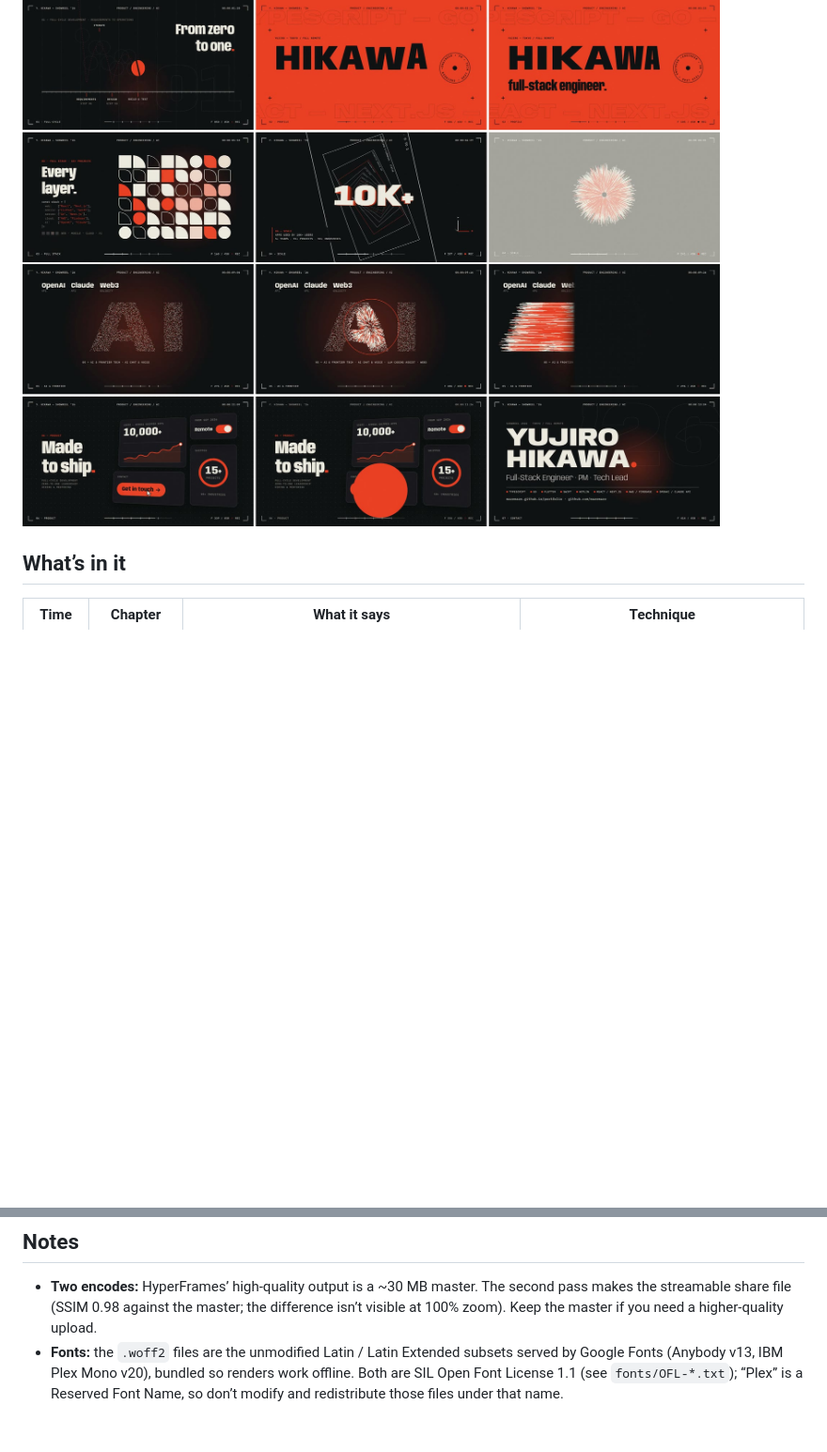
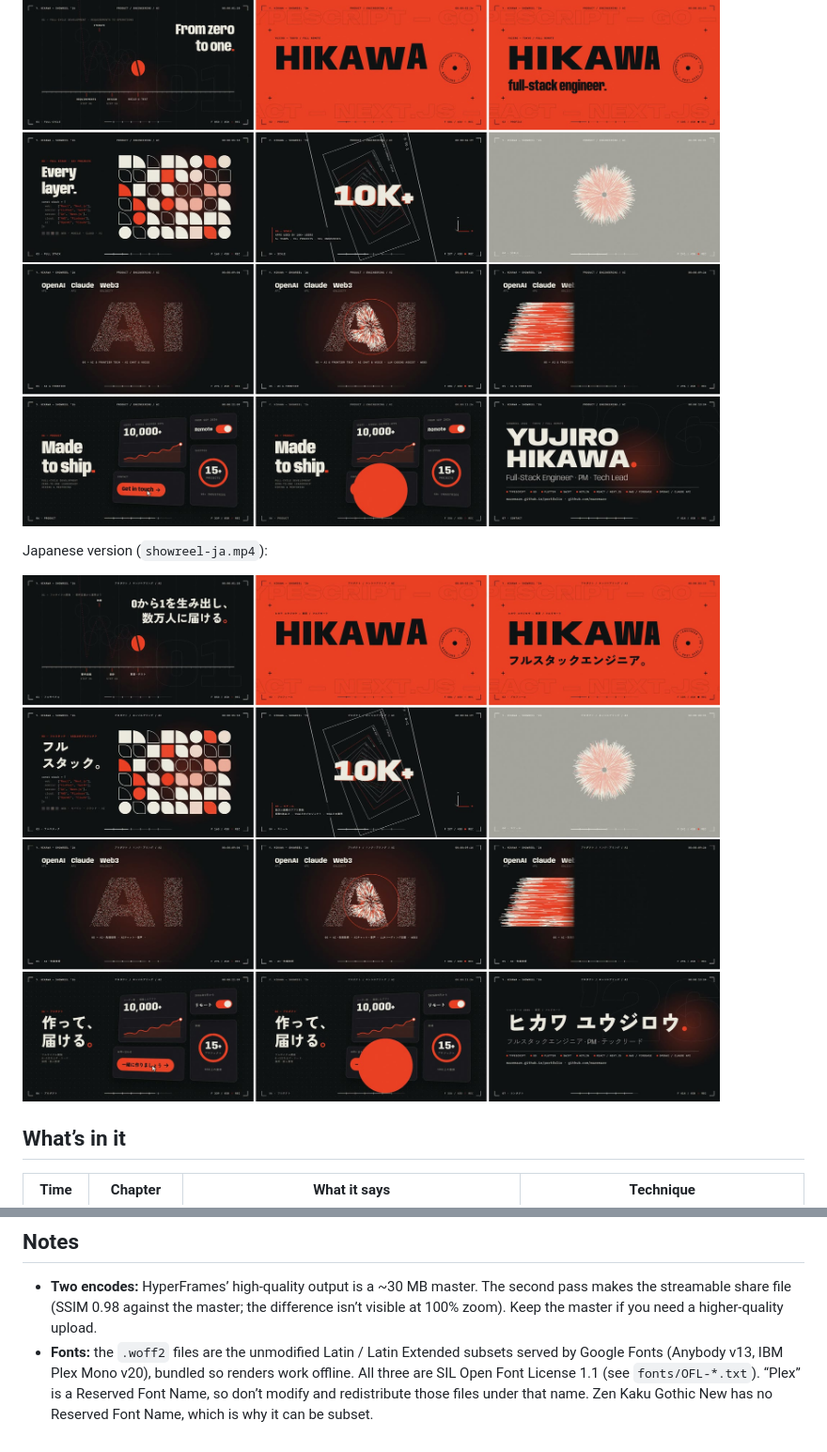
Before and after one commit to mazemaze/portfolio, a Markdown page: showreel/README.md, 2 parts joined by grey strips. Shown at 94% size. Drawn GitHub-style; pictures changed too: showreel/docs/contact-sheet-ja.jpg (added); blank space fills up the shorter version.

```diff
--- a/showreel/README.md
+++ b/showreel/README.md
@@ -9,6 +9,10 @@ plugins — every frame is a pure function of time, so renders are repeatable.
 ![Preview](docs/preview.gif)
 
 ![Contact sheet](docs/contact-sheet.jpg)
+
+Japanese version (`showreel-ja.mp4`):
+
+![Contact sheet, Japanese](docs/contact-sheet-ja.jpg)
 
 ## What’s in it
 
@@ -72,5 +90,6 @@ npx --yes hyperframes@0.8.77 render --quality high \
   isn’t visible at 100% zoom). Keep the master if you need a higher-quality upload.
 - **Fonts:** the `.woff2` files are the unmodified Latin / Latin Extended subsets served
   by Google Fonts (Anybody v13, IBM Plex Mono v20), bundled so renders work offline.
-  Both are SIL Open Font License 1.1 (see `fonts/OFL-*.txt`); “Plex” is a Reserved
-  Font Name, so don’t modify and redistribute those files under that name.
+  All three are SIL Open Font License 1.1 (see `fonts/OFL-*.txt`). “Plex” is a Reserved
+  Font Name, so don’t modify and redistribute those files under that name. Zen Kaku
+  Gothic New has no Reserved Font Name, which is why it can be subset.
```
Also changed, not shown: other parts of showreel/README.md (+17 -3 lines), 12 other files.
